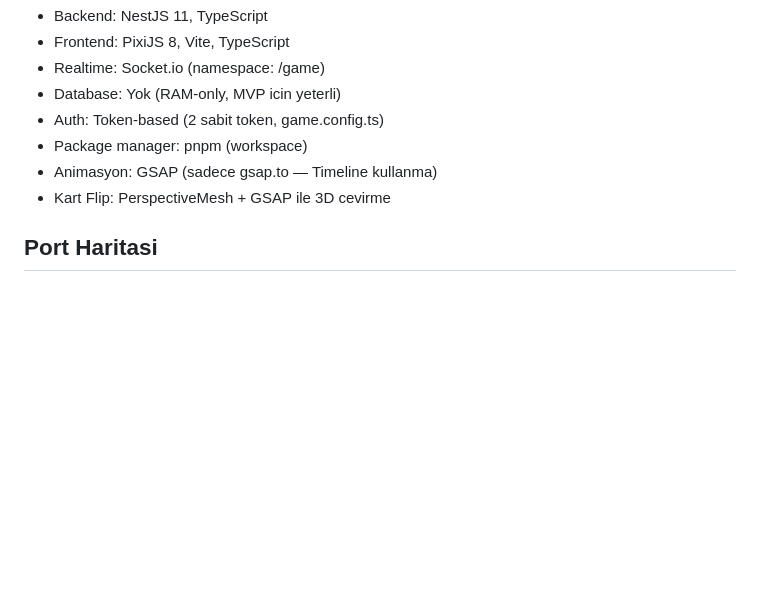
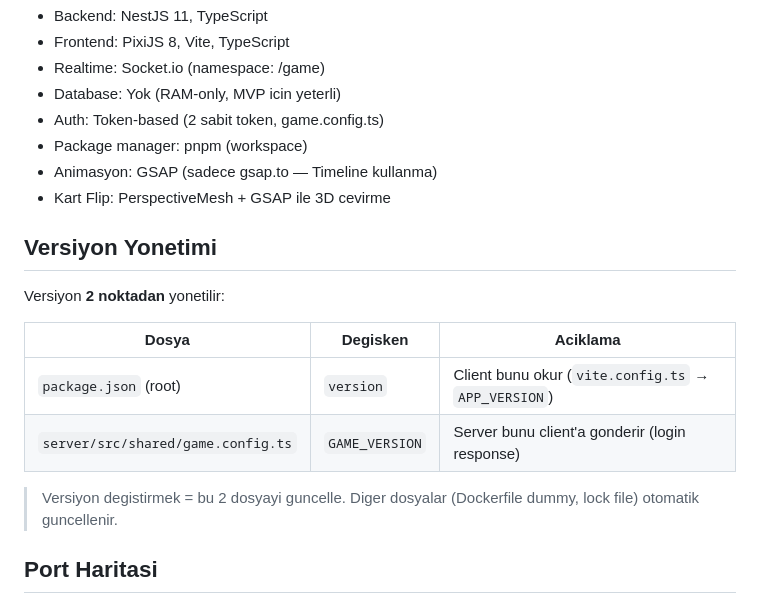
Before and after one commit to Edleron/hub-bluff, a Markdown page: docs/01_MASTER.md, the part around the change. Drawn GitHub-style; blank space fills up the shorter version.

```diff
--- a/docs/01_MASTER.md
+++ b/docs/01_MASTER.md
@@ -49,6 +49,17 @@ hub-bluff/
 - Package manager: pnpm (workspace)
 - Animasyon: GSAP (sadece gsap.to — Timeline kullanma)
 - Kart Flip: PerspectiveMesh + GSAP ile 3D cevirme
+
+## Versiyon Yonetimi
+
+Versiyon **2 noktadan** yonetilir:
+
+| Dosya | Degisken | Aciklama |
+|-------|----------|----------|
+| `package.json` (root) | `version` | Client bunu okur (`vite.config.ts` → `APP_VERSION`) |
+| `server/src/shared/game.config.ts` | `GAME_VERSION` | Server bunu client'a gonderir (login response) |
+
+> Versiyon degistirmek = bu 2 dosyayi guncelle. Diger dosyalar (Dockerfile dummy, lock file) otomatik guncellenir.
 
 ## Port Haritasi
 
```
Also changed, not shown: docs/04_STATUS_REPORT.md (+1 -1 lines).
